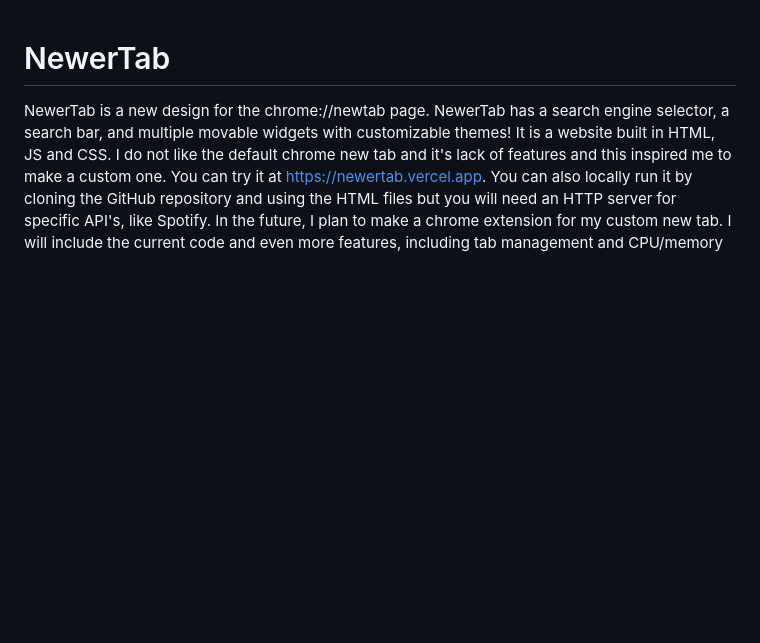
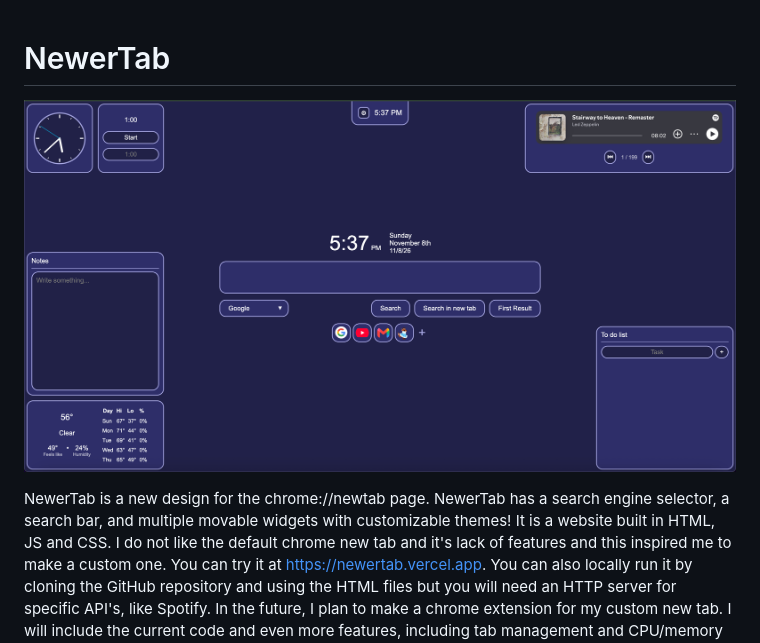
Before and after one commit to sevinatenine/NewerTab, a Markdown page: README.md, the part around the change. GitHub-like rendering; pictures changed too: assets/screenshot.png (added); blank space fills up the shorter version.

Commit message:
Added image

```diff
--- a/README.md
+++ b/README.md
@@ -1,4 +1,6 @@
 # NewerTab
+
+![Demo](./assets/screenshot.png)
 
 NewerTab is a new design for the chrome://newtab page. NewerTab has a search engine selector, a search bar, and multiple movable widgets with customizable themes! It is a website built in HTML, JS and CSS. I do not like the default chrome new tab and it's lack of features and this inspired me to make a custom one. You can try it at https://newertab.vercel.app. You can also locally run it by cloning the GitHub repository and using the HTML files but you will need an HTTP server for specific API's, like Spotify. In the future, I plan to make a chrome extension for my custom new tab. I will include the current code and even more features, including tab management and CPU/memory usage information.
 
```
